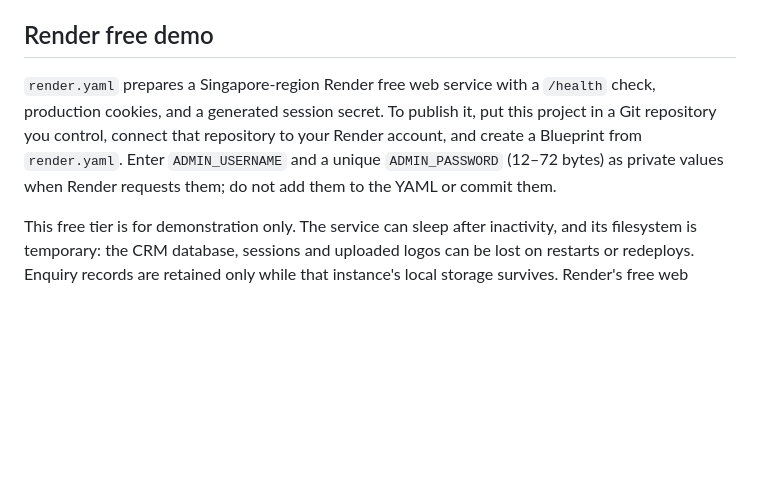
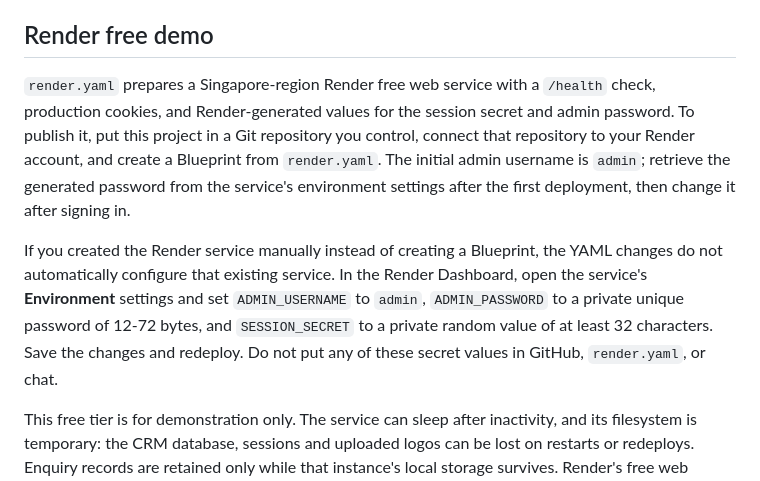
Before and after one commit to falanainuk/quicksilver-demo, a Markdown page: README.md, the part around the change. Drawn GitHub-style; blank space fills up the shorter version.

Commit message:
Document Render environment setup and recovery

```diff
--- a/README.md
+++ b/README.md
@@ -40,7 +40,9 @@ The supplied contact address is Proton Mail. Receiving enquiry notifications the
 
 ## Render free demo
 
-`render.yaml` prepares a Singapore-region Render free web service with a `/health` check, production cookies, and a generated session secret. To publish it, put this project in a Git repository you control, connect that repository to your Render account, and create a Blueprint from `render.yaml`. Enter `ADMIN_USERNAME` and a unique `ADMIN_PASSWORD` (12–72 bytes) as private values when Render requests them; do not add them to the YAML or commit them.
+`render.yaml` prepares a Singapore-region Render free web service with a `/health` check, production cookies, and Render-generated values for the session secret and admin password. To publish it, put this project in a Git repository you control, connect that repository to your Render account, and create a Blueprint from `render.yaml`. The initial admin username is `admin`; retrieve the generated password from the service's environment settings after the first deployment, then change it after signing in.
+
+If you created the Render service manually instead of creating a Blueprint, the YAML changes do not automatically configure that existing service. In the Render Dashboard, open the service's **Environment** settings and set `ADMIN_USERNAME` to `admin`, `ADMIN_PASSWORD` to a private unique password of 12-72 bytes, and `SESSION_SECRET` to a private random value of at least 32 characters. Save the changes and redeploy. Do not put any of these secret values in GitHub, `render.yaml`, or chat.
 
 This free tier is for demonstration only. The service can sleep after inactivity, and its filesystem is temporary: the CRM database, sessions and uploaded logos can be lost on restarts or redeploys. Enquiry records are retained only while that instance's local storage survives. Render's free web services block outbound SMTP ports 25, 465 and 587, so email notifications will not be delivered from this demo; the website can still record enquiries in the CRM. Use a persistent paid service/storage and a supported email delivery provider for a live business site.
 
```
